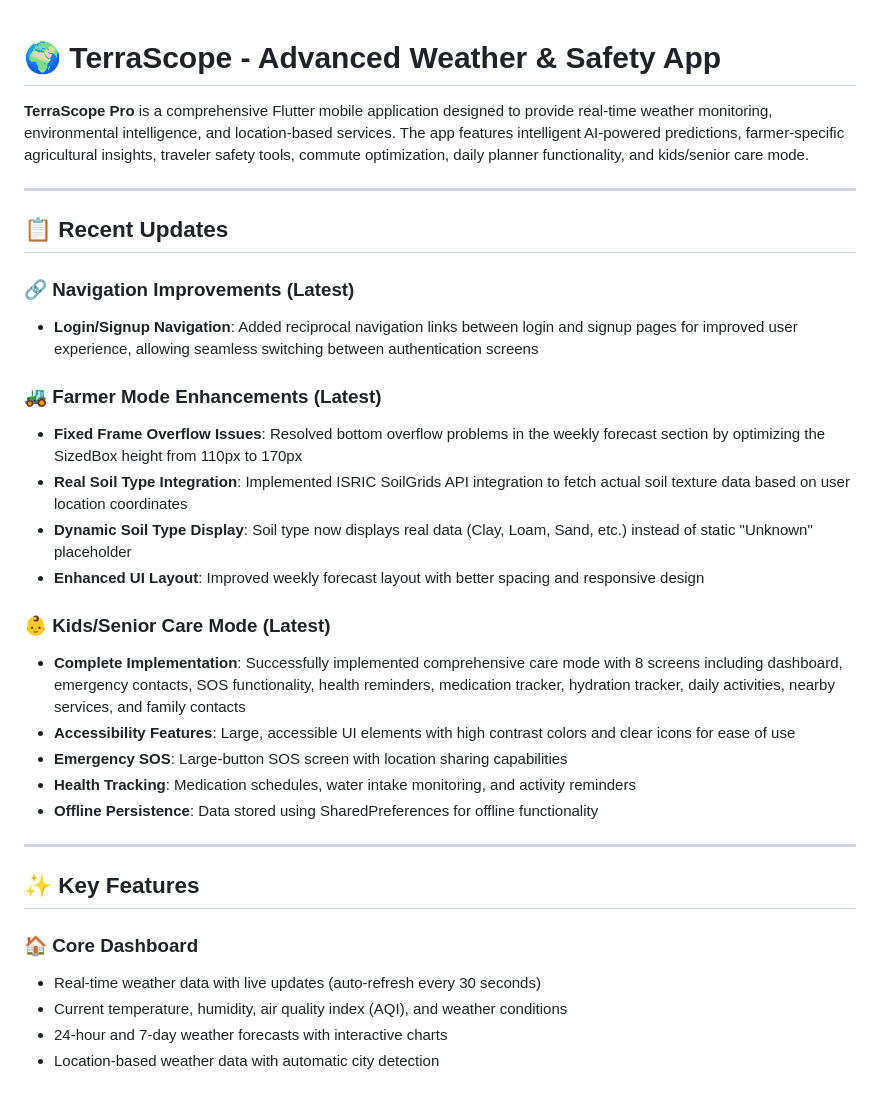
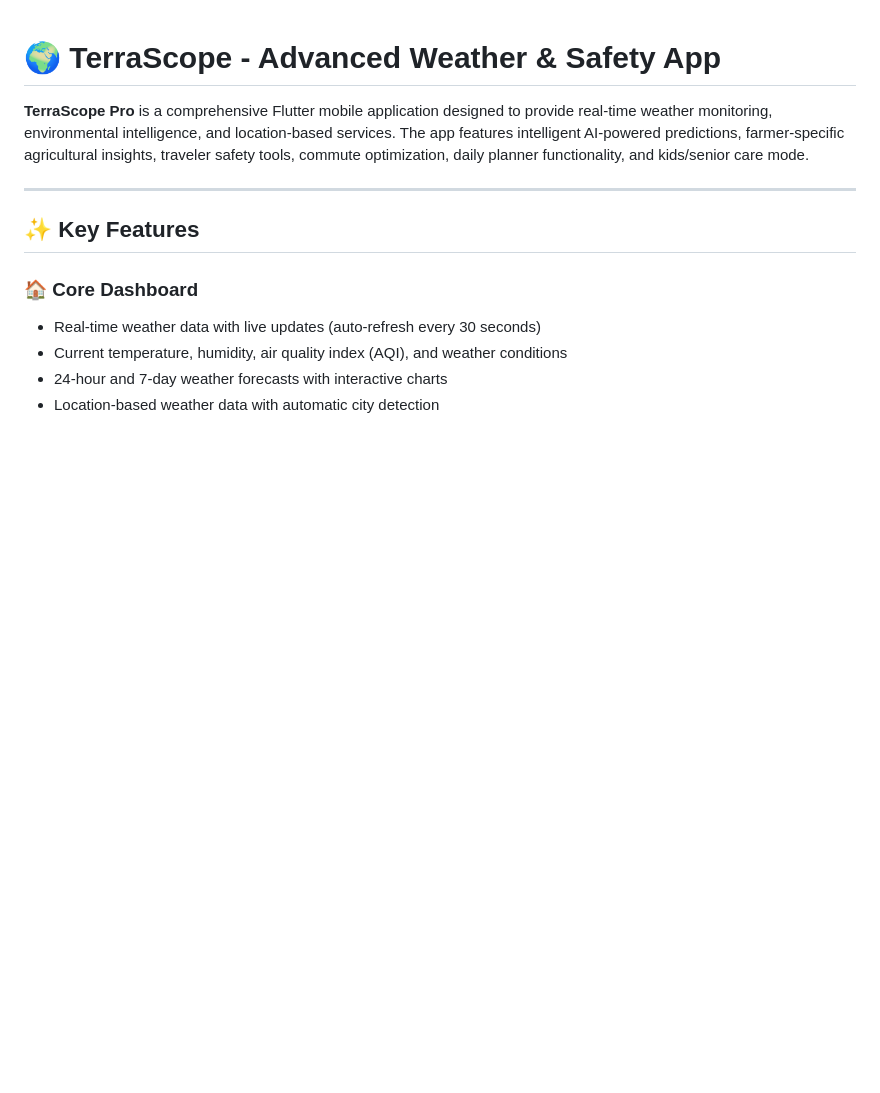
Before and after one commit to ajilaries/TerraScope-APP, a Markdown page: README.md, the part around the change. GitHub-like rendering; blank space fills up the shorter version.

```diff
--- a/README.md
+++ b/README.md
@@ -1,29 +1,6 @@
 # 🌍 TerraScope - Advanced Weather & Safety App
 
 **TerraScope Pro** is a comprehensive Flutter mobile application designed to provide real-time weather monitoring, environmental intelligence, and location-based services. The app features intelligent AI-powered predictions, farmer-specific agricultural insights, traveler safety tools, commute optimization, daily planner functionality, and kids/senior care mode.
-
----
-
-## 📋 Recent Updates
-
-### 🔗 Navigation Improvements (Latest)
-
-- **Login/Signup Navigation**: Added reciprocal navigation links between login and signup pages for improved user experience, allowing seamless switching between authentication screens
-
-### 🚜 Farmer Mode Enhancements (Latest)
-
-- **Fixed Frame Overflow Issues**: Resolved bottom overflow problems in the weekly forecast section by optimizing the SizedBox height from 110px to 170px
-- **Real Soil Type Integration**: Implemented ISRIC SoilGrids API integration to fetch actual soil texture data based on user location coordinates
-- **Dynamic Soil Type Display**: Soil type now displays real data (Clay, Loam, Sand, etc.) instead of static "Unknown" placeholder
-- **Enhanced UI Layout**: Improved weekly forecast layout with better spacing and responsive design
-
-### 👶 Kids/Senior Care Mode (Latest)
-
-- **Complete Implementation**: Successfully implemented comprehensive care mode with 8 screens including dashboard, emergency contacts, SOS functionality, health reminders, medication tracker, hydration tracker, daily activities, nearby services, and family contacts
-- **Accessibility Features**: Large, accessible UI elements with high contrast colors and clear icons for ease of use
-- **Emergency SOS**: Large-button SOS screen with location sharing capabilities
-- **Health Tracking**: Medication schedules, water intake monitoring, and activity reminders
-- **Offline Persistence**: Data stored using SharedPreferences for offline functionality
 
 ---
 
```
